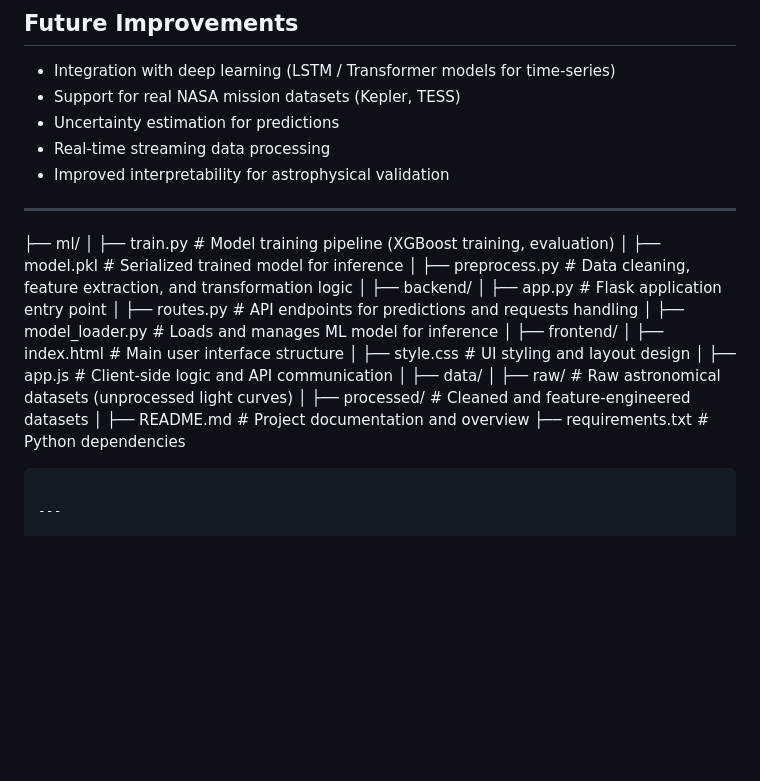
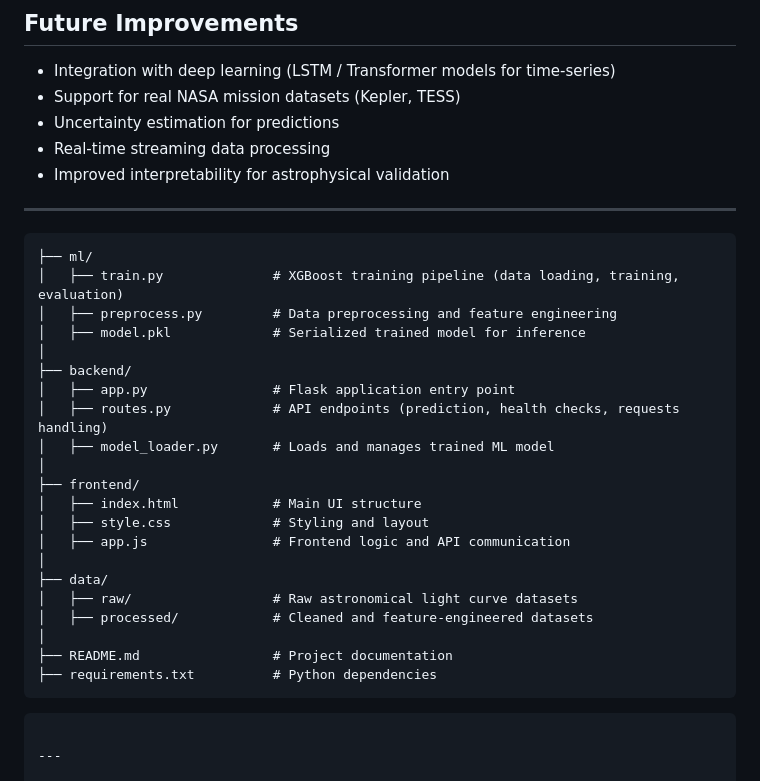
Before and after one commit to Ahmedbnsami/ExoTerra, a Markdown page: README.md, the part around the change. Drawn GitHub-style; blank space fills up the shorter version.

Commit message:
Update README for clarity and consistency

````diff
--- a/README.md
+++ b/README.md
@@ -108,28 +108,29 @@ Exoplanet detection relies on identifying periodic dips in stellar brightness ca
 - Improved interpretability for astrophysical validation
 
 ---
-
+```
 ├── ml/
-│   ├── train.py              # Model training pipeline (XGBoost training, evaluation)
+│   ├── train.py              # XGBoost training pipeline (data loading, training, evaluation)
+│   ├── preprocess.py         # Data preprocessing and feature engineering
 │   ├── model.pkl             # Serialized trained model for inference
-│   ├── preprocess.py         # Data cleaning, feature extraction, and transformation logic
 │
 ├── backend/
 │   ├── app.py                # Flask application entry point
-│   ├── routes.py             # API endpoints for predictions and requests handling
-│   ├── model_loader.py       # Loads and manages ML model for inference
+│   ├── routes.py             # API endpoints (prediction, health checks, requests handling)
+│   ├── model_loader.py       # Loads and manages trained ML model
 │
 ├── frontend/
-│   ├── index.html            # Main user interface structure
-│   ├── style.css             # UI styling and layout design
-│   ├── app.js                # Client-side logic and API communication
+│   ├── index.html            # Main UI structure
+│   ├── style.css             # Styling and layout
+│   ├── app.js                # Frontend logic and API communication
 │
 ├── data/
-│   ├── raw/                  # Raw astronomical datasets (unprocessed light curves)
+│   ├── raw/                  # Raw astronomical light curve datasets
 │   ├── processed/            # Cleaned and feature-engineered datasets
 │
-├── README.md                 # Project documentation and overview
-├── requirements.txt         # Python dependencies
+├── README.md                 # Project documentation
+├── requirements.txt          # Python dependencies
+```
 
 ```
 
````
